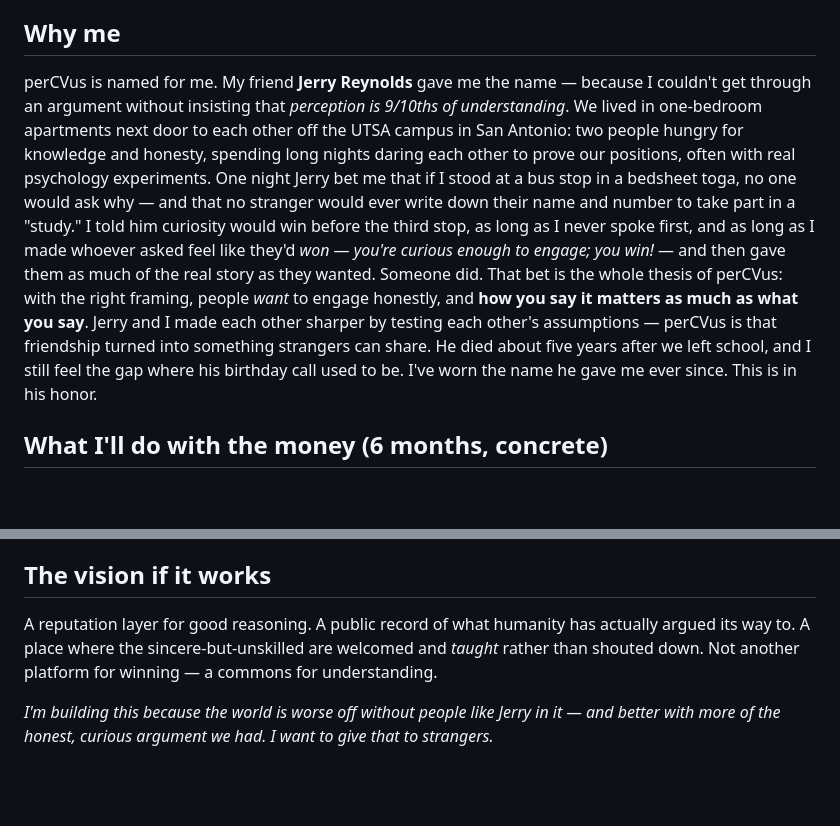
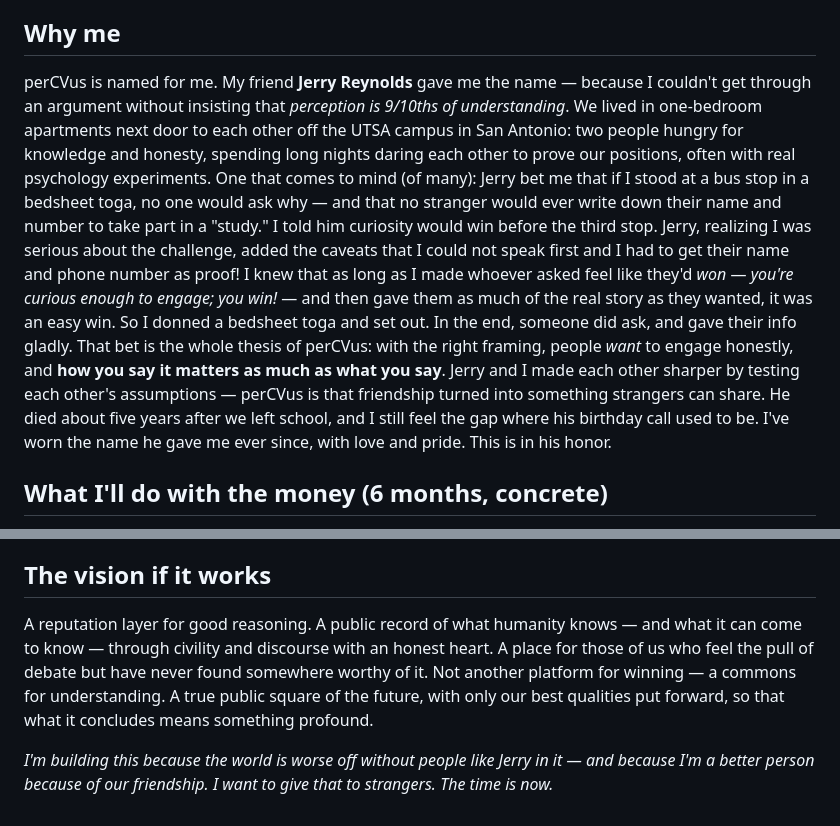
Before and after one commit to fqtzr2yhcw-spec/kg, a Markdown page: docs/PITCH.md, 2 parts joined by grey strips. GitHub-like rendering; blank space fills up the shorter version.

Commit message:
Sync pitch with revised why-me, vision, and closing
Update PITCH.md to the applicant's own revision of the founder story and
vision, with light copyedits (fix a sentence fragment in the vision,
minor grammar) preserving the author's voice.

Co-Authored-By: Claude Opus 4.8 <noreply@anthropic.com>
Claude-Session: https://claude.ai/code/session_01PDTgDCs9azZ45yQg3hUAed

```diff
--- a/docs/PITCH.md
+++ b/docs/PITCH.md
@@ -40,23 +40,24 @@ referee is real. I've already written the referee's full scoring rubric and a st
 battery to prove it's right *before* spending a dollar on scale.
 
 ## Why me
-<!-- Draft in your voice, from your own account of Jerry. Trim freely — if the page runs
-     long, cut the vision section before you cut this. -->
 perCVus is named for me. My friend **Jerry Reynolds** gave me the name — because I couldn't
 get through an argument without insisting that *perception is 9/10ths of understanding*. We
 lived in one-bedroom apartments next door to each other off the UTSA campus in San Antonio:
-two people hungry for knowledge and honesty, spending long nights daring each other to
-prove our positions, often with real psychology experiments. One night Jerry bet me that if
-I stood at a bus stop in a bedsheet toga, no one would ask why — and that no stranger would
-ever write down their name and number to take part in a "study." I told him curiosity would
-win before the third stop, as long as I never spoke first, and as long as I made whoever
-asked feel like they'd *won* — *you're curious enough to engage; you win!* — and then gave
-them as much of the real story as they wanted. Someone did. That bet is the whole thesis of
-perCVus: with the right framing, people *want* to engage honestly, and **how you say it
-matters as much as what you say**. Jerry and I made each other sharper by testing each
-other's assumptions — perCVus is that friendship turned into something strangers can share.
-He died about five years after we left school, and I still feel the gap where his birthday
-call used to be. I've worn the name he gave me ever since. This is in his honor.
+two people hungry for knowledge and honesty, spending long nights daring each other to prove
+our positions, often with real psychology experiments. One that comes to mind (of many):
+Jerry bet me that if I stood at a bus stop in a bedsheet toga, no one would ask why — and
+that no stranger would ever write down their name and number to take part in a "study." I
+told him curiosity would win before the third stop. Jerry, realizing I was serious about the
+challenge, added the caveats that I could not speak first and I had to get their name and
+phone number as proof! I knew that as long as I made whoever asked feel like they'd *won* —
+*you're curious enough to engage; you win!* — and then gave them as much of the real story as
+they wanted, it was an easy win. So I donned a bedsheet toga and set out. In the end, someone
+did ask, and gave their info gladly. That bet is the whole thesis of perCVus: with the right
+framing, people *want* to engage honestly, and **how you say it matters as much as what you
+say**. Jerry and I made each other sharper by testing each other's assumptions — perCVus is
+that friendship turned into something strangers can share. He died about five years after we
+left school, and I still feel the gap where his birthday call used to be. I've worn the name
+he gave me ever since, with love and pride. This is in his honor.
 
 ## What I'll do with the money (6 months, concrete)
 1. **Validate the referee** — run the stress-test battery through the model against the
@@ -74,9 +75,12 @@ isn't a raise for a big team — it's the smallest amount that turns a thought-o
 into a real, tested thing with real people on it.
 
 ## The vision if it works
-A reputation layer for good reasoning. A public record of what humanity has actually
-argued its way to. A place where the sincere-but-unskilled are welcomed and *taught*
-rather than shouted down. Not another platform for winning — a commons for understanding.
+A reputation layer for good reasoning. A public record of what humanity knows — and what it
+can come to know — through civility and discourse with an honest heart. A place for those of
+us who feel the pull of debate but have never found somewhere worthy of it. Not another
+platform for winning — a commons for understanding. A true public square of the future, with
+only our best qualities put forward, so that what it concludes means something profound.
 
 *I'm building this because the world is worse off without people like Jerry in it — and
-better with more of the honest, curious argument we had. I want to give that to strangers.*
+because I'm a better person because of our friendship. I want to give that to strangers.
+The time is now.*
```
